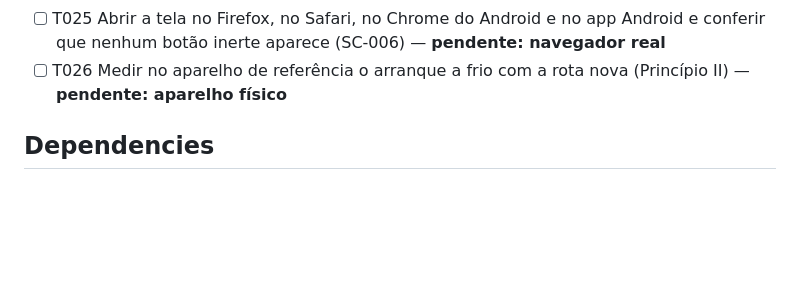
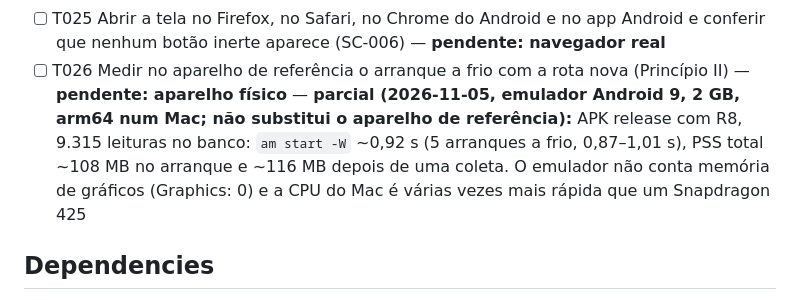
Before and after one commit to schimidt2000/Aplicativo_MonitoramentoAbelhas, a Markdown page: specs/004-leitura-por-cabo/tasks.md, the part around the change. Drawn GitHub-style; blank space fills up the shorter version.

```diff
--- a/specs/004-leitura-por-cabo/tasks.md
+++ b/specs/004-leitura-por-cabo/tasks.md
@@ -114,7 +114,7 @@ pontos críticos). Cada teste crítico foi quebrado de propósito uma vez para c
 - [ ] T025 Abrir a tela no Firefox, no Safari, no Chrome do Android e no app Android e
   conferir que nenhum botão inerte aparece (SC-006) — **pendente: navegador real**
 - [ ] T026 Medir no aparelho de referência o arranque a frio com a rota nova (Princípio II) —
-  **pendente: aparelho físico**
+  **pendente: aparelho físico** — **parcial (2026-11-05, emulador Android 9, 2 GB, arm64 num Mac; não substitui o aparelho de referência):** APK release com R8, 9.315 leituras no banco: `am start -W` ~0,92 s (5 arranques a frio, 0,87–1,01 s), PSS total ~108 MB no arranque e ~116 MB depois de uma coleta. O emulador não conta memória de gráficos (Graphics: 0) e a CPU do Mac é várias vezes mais rápida que um Snapdragon 425
 
 ## Dependencies
 
```
Also changed, not shown: specs/002-envio-e-painel/tasks.md (+2 -2 lines), specs/003-hora-das-leituras/tasks.md (+1 -1 lines).
